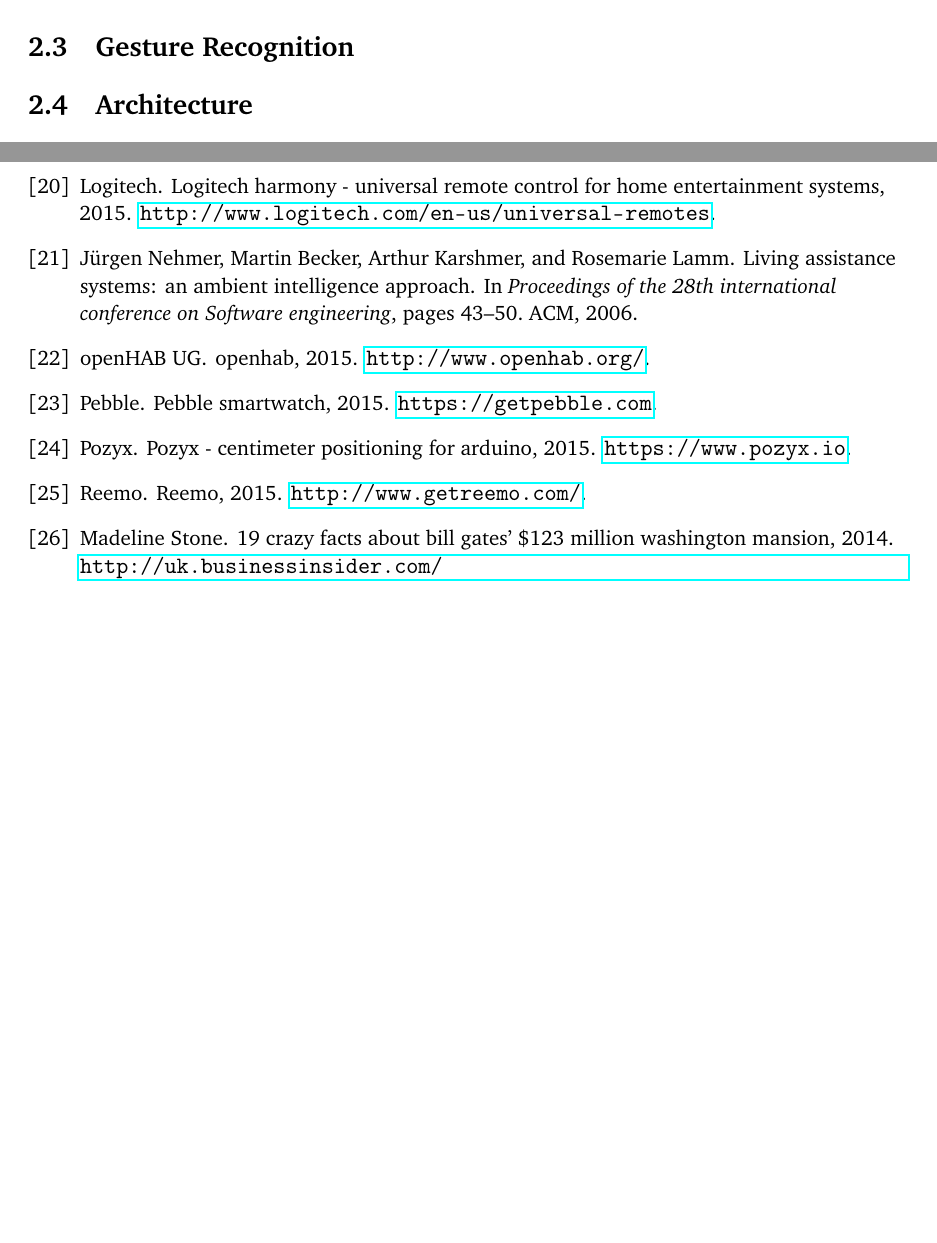
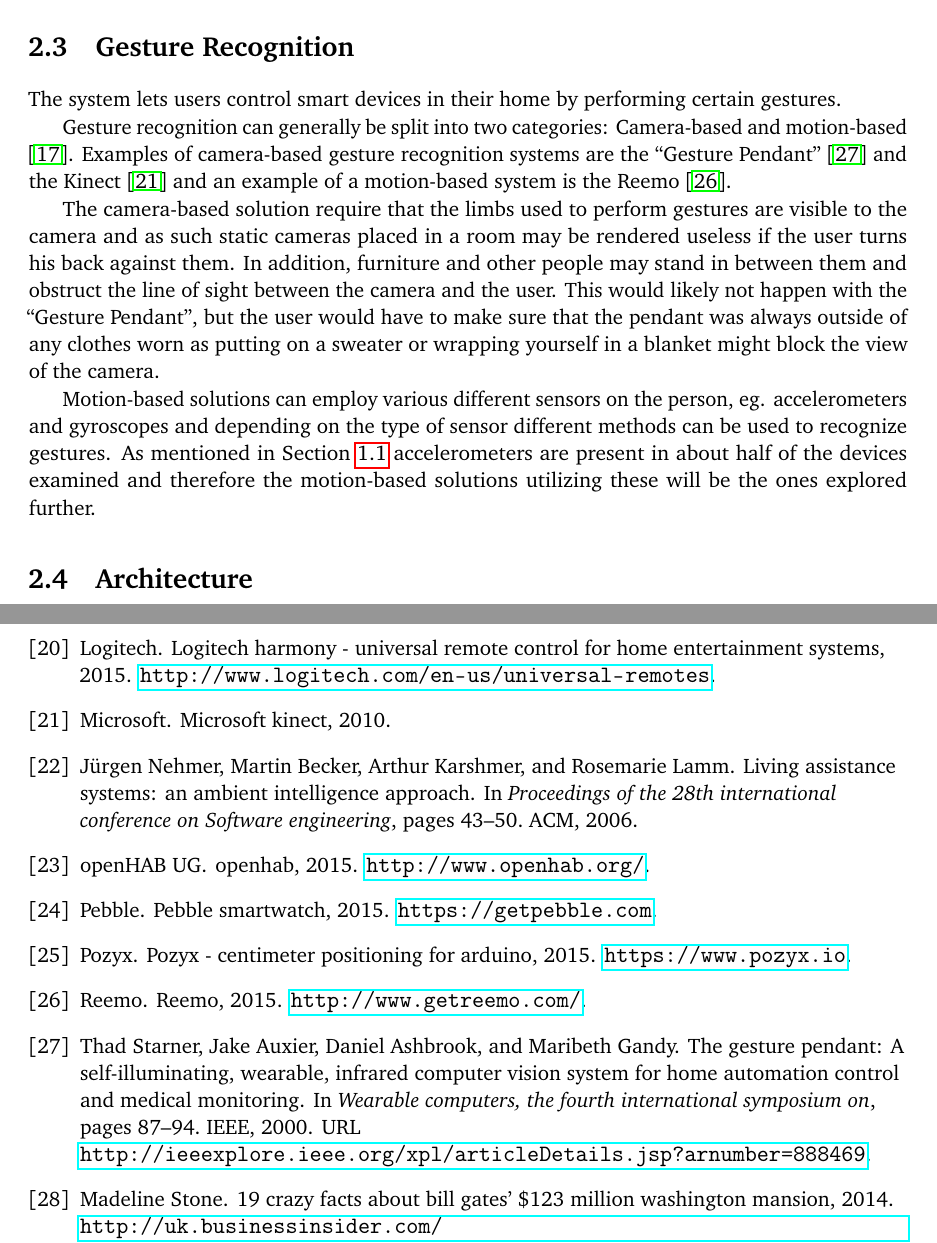
Before and after one commit to simonbs/forspeciale, a LaTeX thesis (master.tex, which reads content/design/gesturerecognition.tex, references.bib): two parts of pages 26 and 40 of 40, joined at a grey line, cut so that both start at the same text, the shorter picture padded with empty space. Compiled offline with pdfLaTeX.

Commit message:
Wrote section about Gesture recognition.
Proably needs more work.
Writing  subsection next.

```diff
--- a/content/design/gesturerecognition.tex
+++ b/content/design/gesturerecognition.tex
@@ -1 +1,11 @@
+%!TeX root=../../master.tex
 \section{Gesture Recognition}\label{sec:gesturerecognition}
+The system lets users control smart devices in their home by performing certain gestures.
+
+Gesture recognition can generally be split into two categories: Camera-based and motion-based \cite{Kela2006}. Examples of camera-based gesture recognition systems are the ``Gesture Pendant'' \cite{starner2000gesture} and the Kinect \cite{kinect} and an example of a motion-based system is the Reemo \cite{Reemo}.
+
+The camera-based solution require that the limbs used to perform gestures are visible to the camera and as such static cameras placed in a room may be rendered useless if the user turns his back against them. In addition, furniture and other people may stand in between them and obstruct the line of sight between the camera and the user.
+This would likely not happen with the ``Gesture Pendant'', but the user would have to make sure that the pendant was always outside of any clothes worn as putting on a sweater or wrapping yourself in a blanket might block the view of the camera.
+
+Motion-based solutions can employ various different sensors on the person, eg. accelerometers and gyroscopes and depending on the type of sensor different methods can be used to recognize gestures.
+As mentioned in \Cref{sec:wearables} accelerometers are present in about half of the devices examined and therefore the motion-based solutions utilizing these will be the ones explored further.
--- a/references.bib
+++ b/references.bib
@@ -255,0 +261,4 @@
+  pages={87--94},
+  year={2000},
+  organization={IEEE},
+  url = {http://ieeexplore.ieee.org/xpl/articleDetails.jsp?arnumber=888469}
```
Also changed, not shown: references.bib (12 more changed lines).
